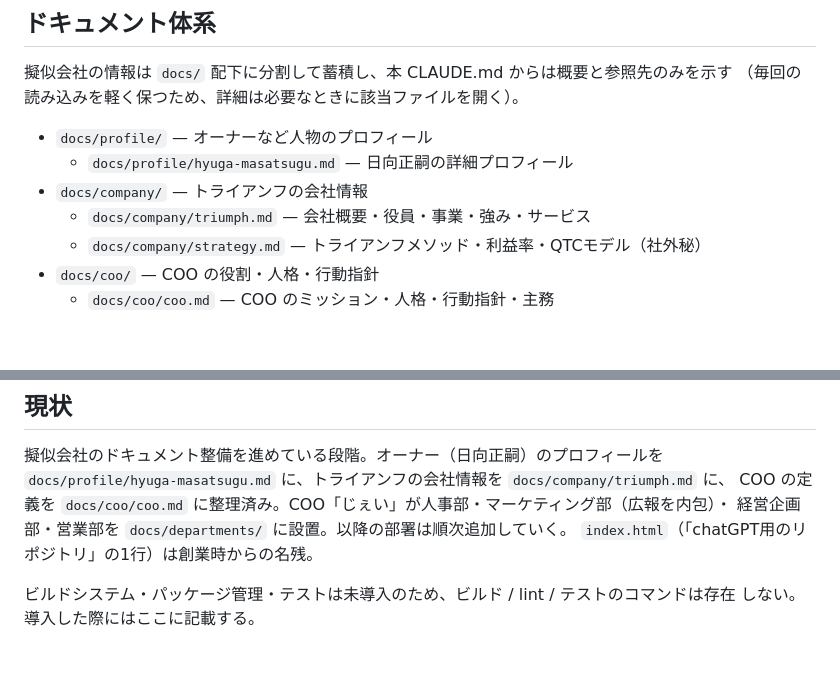
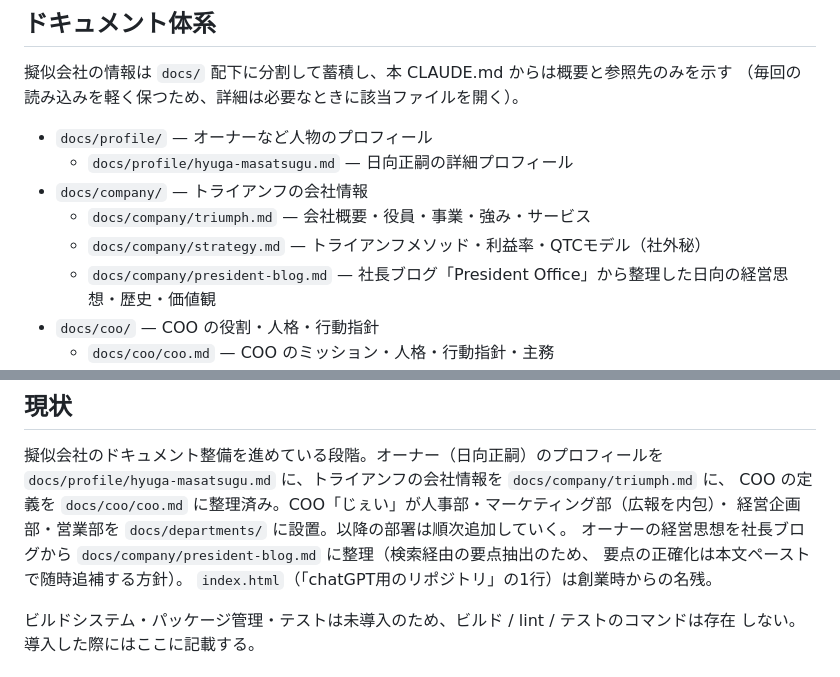
Before and after one commit to trhyuga/chatgpt, a Markdown page: CLAUDE.md, 2 parts joined by grey strips. GitHub-like rendering; blank space fills up the shorter version.

Commit message:
Add president blog notes capturing owner's management philosophy
https://claude.ai/code/session_01LztZKp6ceiQS42hgnZk5xf

```diff
--- a/CLAUDE.md
+++ b/CLAUDE.md
@@ -49,6 +49,7 @@ This file provides guidance to Claude Code (claude.ai/code) when working with co
 - `docs/company/` — トライアンフの会社情報
   - `docs/company/triumph.md` — 会社概要・役員・事業・強み・サービス
   - `docs/company/strategy.md` — トライアンフメソッド・利益率・QTCモデル（社外秘）
+  - `docs/company/president-blog.md` — 社長ブログ「President Office」から整理した日向の経営思想・歴史・価値観
 - `docs/coo/` — COO の役割・人格・行動指針
   - `docs/coo/coo.md` — COO のミッション・人格・行動指針・主務
 - `docs/departments/` — COO が新設する各部署の定義
@@ -63,6 +64,8 @@ This file provides guidance to Claude Code (claude.ai/code) when working with co
 `docs/profile/hyuga-masatsugu.md` に、トライアンフの会社情報を `docs/company/triumph.md` に、
 COO の定義を `docs/coo/coo.md` に整理済み。COO「じぇい」が人事部・マーケティング部（広報を内包）・
 経営企画部・営業部を `docs/departments/` に設置。以降の部署は順次追加していく。
+オーナーの経営思想を社長ブログから `docs/company/president-blog.md` に整理（検索経由の要点抽出のため、
+要点の正確化は本文ペーストで随時追補する方針）。
 `index.html`（「chatGPT用のリポジトリ」の1行）は創業時からの名残。
 
 ビルドシステム・パッケージ管理・テストは未導入のため、ビルド / lint / テストのコマンドは存在
```
Also changed, not shown: docs/company/president-blog.md (added, +76 -0 lines).
